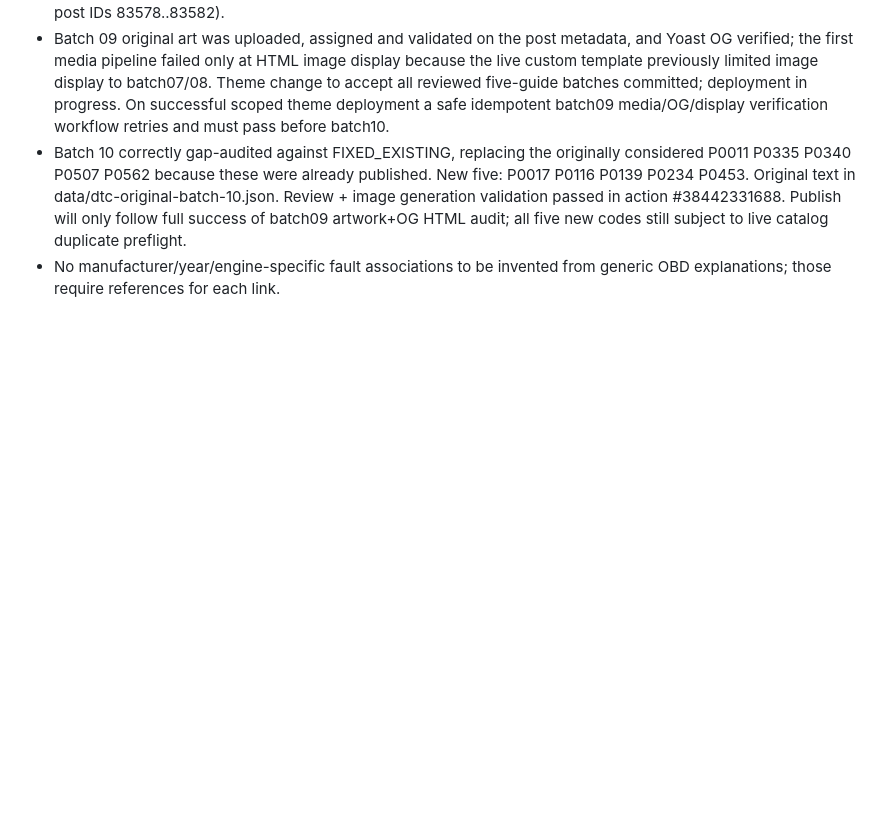
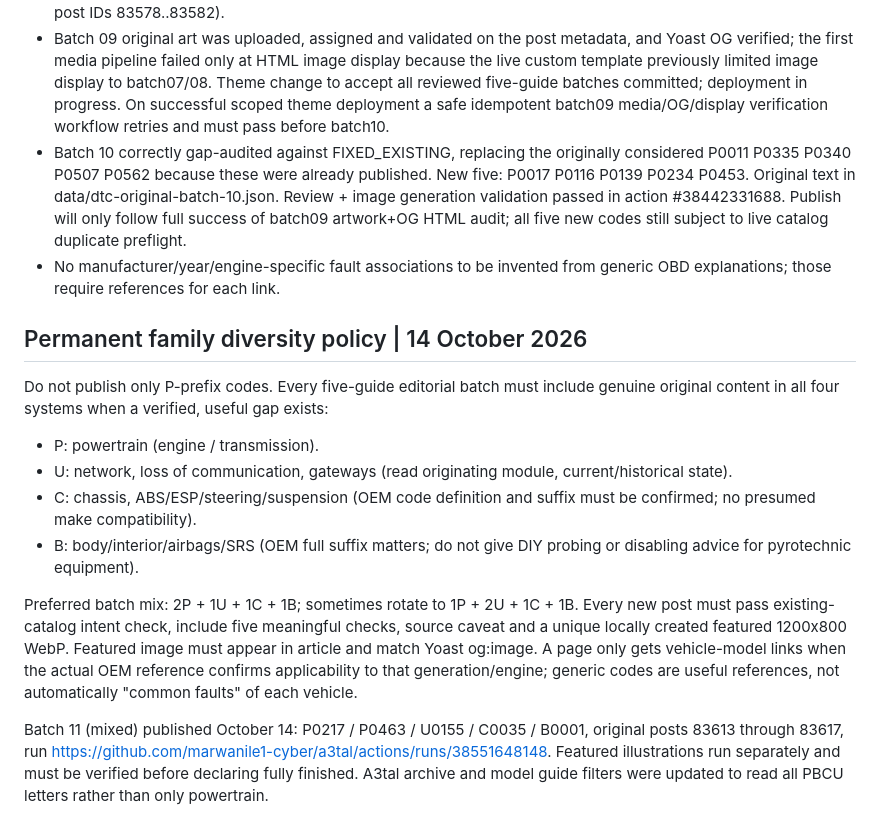
Before and after one commit to marwanile1-cyber/a3tal, a Markdown page: data/dtc-arabic-expansion-roadmap.md, the part around the change. GitHub-like rendering; blank space fills up the shorter version.

Commit message:
docs(dtc): keep future batches diversified P U C B with OEM safety and anti-cannibalization rules

```diff
--- a/data/dtc-arabic-expansion-roadmap.md
+++ b/data/dtc-arabic-expansion-roadmap.md
@@ -109,3 +109,15 @@ Do not call any pending/failed workflow a successful production deployment. Do n
 - Batch 09 original art was uploaded, assigned and validated on the post metadata, and Yoast OG verified; the first media pipeline failed only at HTML image display because the live custom template previously limited image display to batch07/08. Theme change to accept all reviewed five-guide batches committed; deployment in progress. On successful scoped theme deployment a safe idempotent batch09 media/OG/display verification workflow retries and must pass before batch10.
 - Batch 10 correctly gap-audited against FIXED_EXISTING, replacing the originally considered P0011 P0335 P0340 P0507 P0562 because these were already published. New five: P0017 P0116 P0139 P0234 P0453. Original text in data/dtc-original-batch-10.json. Review + image generation validation passed in action #38442331688. Publish will only follow full success of batch09 artwork+OG HTML audit; all five new codes still subject to live catalog duplicate preflight.
 - No manufacturer/year/engine-specific fault associations to be invented from generic OBD explanations; those require references for each link.
+
+
+## Permanent family diversity policy | 14 October 2026
+Do not publish only P-prefix codes. Every five-guide editorial batch must include genuine original content in all four systems when a verified, useful gap exists:
+- P: powertrain (engine / transmission).
+- U: network, loss of communication, gateways (read originating module, current/historical state).
+- C: chassis, ABS/ESP/steering/suspension (OEM code definition and suffix must be confirmed; no presumed make compatibility).
+- B: body/interior/airbags/SRS (OEM full suffix matters; do not give DIY probing or disabling advice for pyrotechnic equipment).
+
+Preferred batch mix: 2P + 1U + 1C + 1B; sometimes rotate to 1P + 2U + 1C + 1B. Every new post must pass existing-catalog intent check, include five meaningful checks, source caveat and a unique locally created featured 1200x800 WebP. Featured image must appear in article and match Yoast og:image. A page only gets vehicle-model links when the actual OEM reference confirms applicability to that generation/engine; generic codes are useful references, not automatically "common faults" of each vehicle.
+
+Batch 11 (mixed) published October 14: P0217 / P0463 / U0155 / C0035 / B0001, original posts 83613 through 83617, run https://github.com/marwanile1-cyber/a3tal/actions/runs/38551648148. Featured illustrations run separately and must be verified before declaring fully finished. A3tal archive and model guide filters were updated to read all PBCU letters rather than only powertrain.
```
